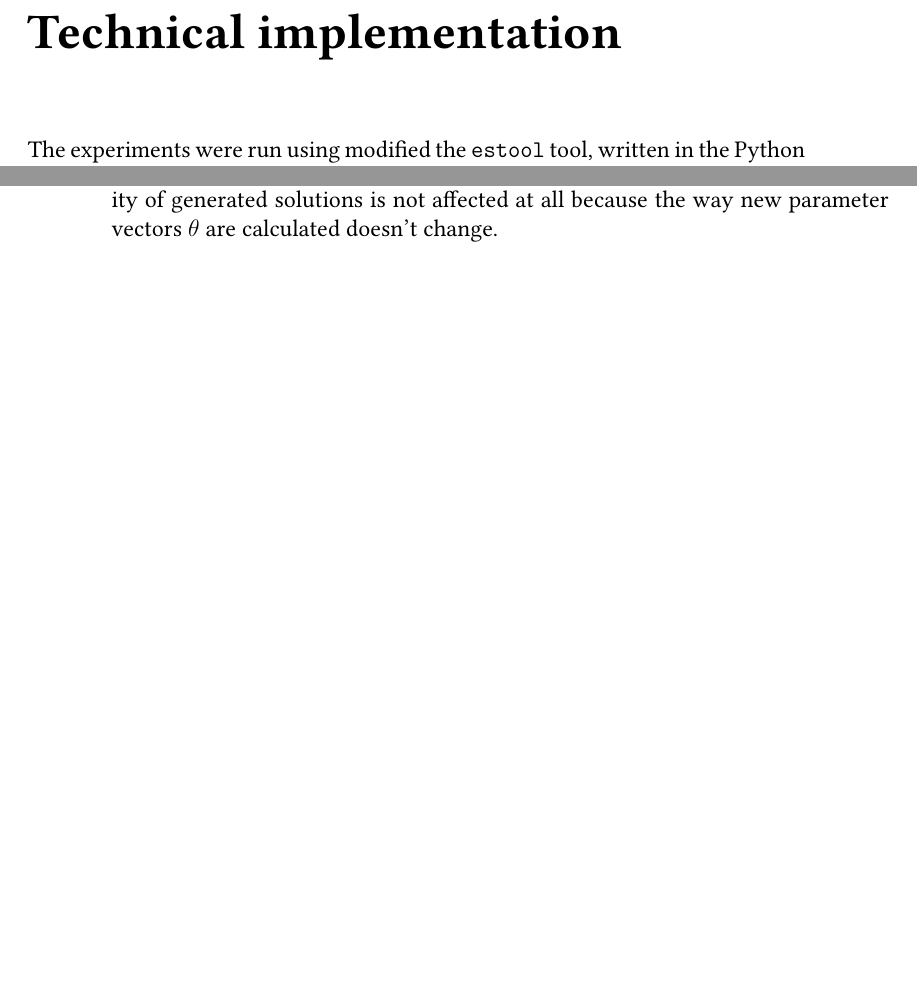
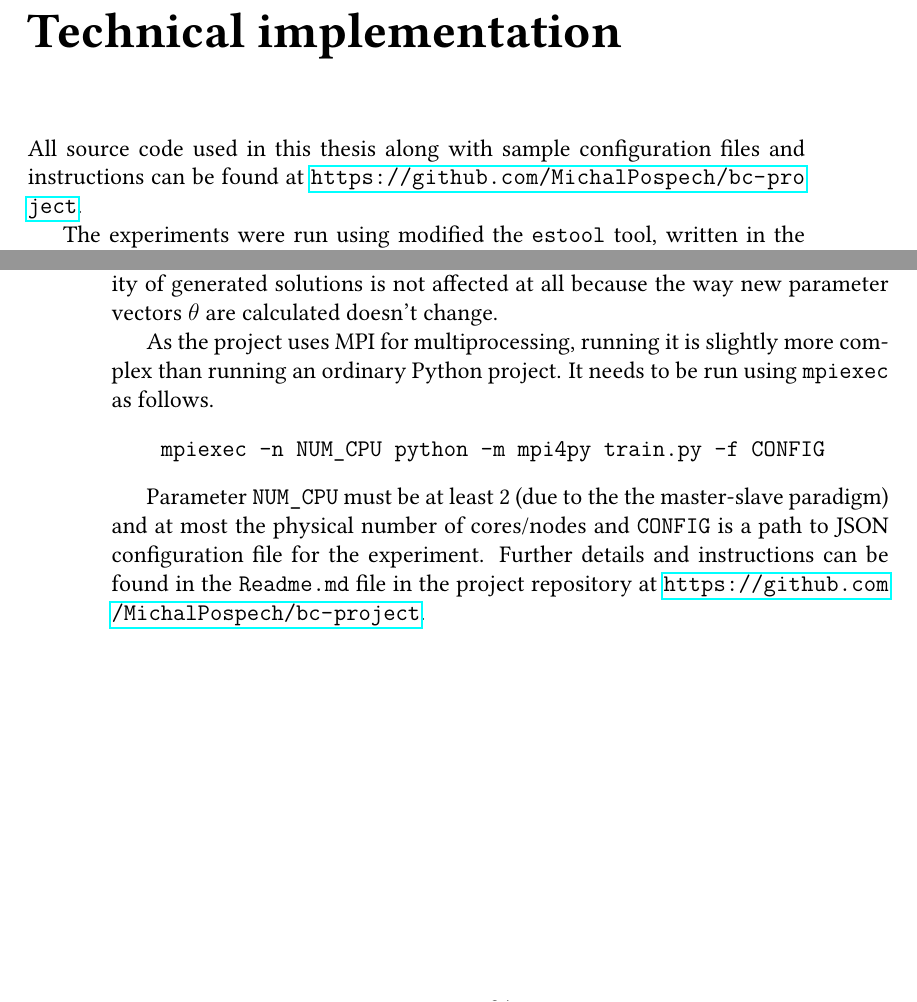
Before and after one commit to MichalPospech/bc-thesis, a LaTeX thesis (thesis.tex, which reads ch4.tex): two parts of pages 31 and 32 of 36, joined at a grey line, cut so that both start at the same text, the shorter picture padded with empty space. Compiled offline with pdfLaTeX.

Commit message:
Impl - additions

```diff
--- a/ch4.tex
+++ b/ch4.tex
@@ -1,4 +1,6 @@
 \chapter{Technical implementation}
+
+All source code used in this thesis along with sample configuration files and instructions can be found at \url{https://github.com/MichalPospech/bc-project}.
 
 The experiments were run using modified the \texttt{estool} tool, written in the Python programming language, which was originally used for an article about evolutionary strategies \cite{ha2017evolving}. Another option was to use implementation by Uber available at \url{https://github.com/uber-research/deep-neuroevolution} however it is much more complex (uses redis for inter-worker communication) and thus would be harder to extend.
 
@@ -13,3 +15,10 @@ The experiments were run using modified the \texttt{estool} tool, written in the
 During training solution is evaluated more times (configured with parameter \texttt{num\_episode}) to get a better estimate of particular solution's performance because it varies based on selected seed. Similar approach is used for handling behavioural characteristics of solutions. One characteristic consists of \texttt{num\_episode} vectors and to calculate distance between two characteristics mean of all pairwise distances is used to account for strong dependence on seed. During evaluation of current solution, not used in training, an equivalent of whole population with each individiual being the solution to evaluate is created and gets evaluated to receive a more robust estimate of current performance.
 
 However there is a slight deviation from the algorithms outlined in chapter \ref{ch:es-rl}. There only the results of solution evalution (and characteristics of new solutions in case of an algorithm that utilises novelty) are communicated between workers and all parameter perturbations are done locally based on shared seeds while \texttt{estool} does all perturbations in the master worker and solutions are sent, along with seeds for the task, to slave workers only for evaluation. This impacts the algorithm performance as the communication overhead increases with larger population and larger solutions (parameter vectors for policies) while the quality of generated solutions is not affected at all because the way new parameter vectors $\theta$ are calculated doesn't change.
+
+As the project uses MPI for multiprocessing, running it is slightly more complex than running an ordinary Python project. It needs to be run using \texttt{mpiexec} as follows.
+\begin{verbatim}
+    mpiexec -n NUM_CPU python -m mpi4py train.py -f CONFIG
+\end{verbatim}
+
+Parameter \texttt{NUM\_CPU} must be at least 2 (due to the the master-slave paradigm) and at most the physical number of cores/nodes and \texttt{CONFIG} is a path to JSON configuration file for the experiment. Further details and instructions can be found in the \texttt{Readme.md} file in the project repository at \url{https://github.com/MichalPospech/bc-project}.
--- a/thesis.tex
+++ b/thesis.tex
@@ -8,6 +8,7 @@
 \ifEN\else\usepackage[czech,shorthands=off]{babel}\fi
 \usepackage[utf8]{inputenc}
 \usepackage[T1]{fontenc}
+\usepackage{xurl}
 
 % See https://en.wikipedia.org/wiki/Canons_of_page_construction before
 % modifying the size of printable area. LaTeX defaults are great.
```
Also changed, not shown: thesis.pdf.
